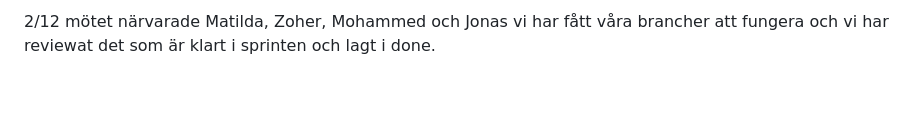
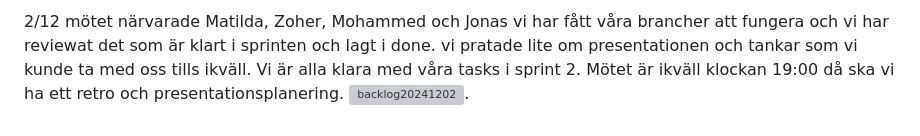
Before and after one commit to jonaswahlgren/bcu24d-agila-block-the-chain-group8, a Markdown page: DALIYS.md, the part around the change. Drawn GitHub-style; blank space fills up the shorter version; grey boxes are pictures that could not be loaded.

Commit message:
added daily

```diff
--- a/DALIYS.md
+++ b/DALIYS.md
@@ -86,3 +86,7 @@ På måndag eftermiddag klockan 19:00 ska vi ha ett retro/ planeringsmöte infö
 2/12
 mötet närvarade Matilda, Zoher, Mohammed och Jonas
 vi har fått våra brancher att fungera och vi har reviewat det som är klart i sprinten och lagt i done.
+vi pratade lite om presentationen och tankar som vi kunde ta med oss tills ikväll.
+Vi är alla klara med våra tasks i sprint 2.
+Mötet är ikväll klockan 19:00 då ska vi ha ett retro och presentationsplanering.
+![backlog20241202](/assets/printscreens/daily20241202.jpg).
```
